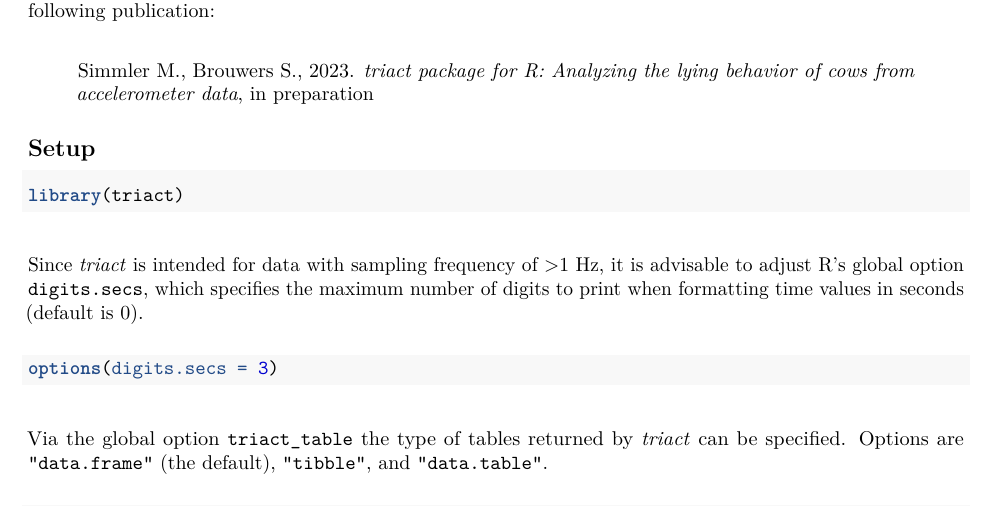
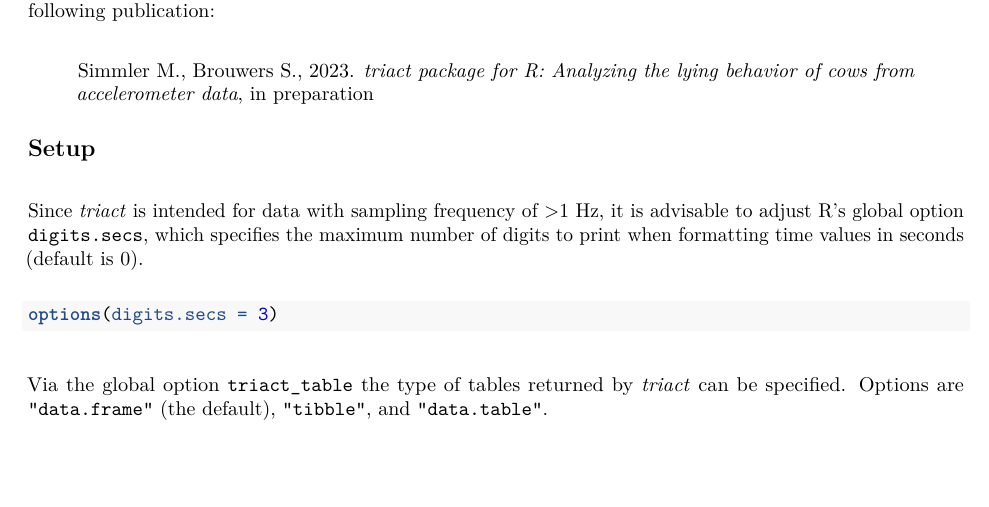
Before and after one commit to agroscope-ch/triact, an R Markdown document (vignettes/introduction.Rmd): part of page 1 of 10, cut so that both start at the same text, the shorter picture padded with empty space. Rendered offline with R 4.5, knitr and Pandoc, then LaTeX, with nearby package versions; both versions are drawn in the output format of the newer one.

Commit message:
CRAN fixes

````diff
--- /dev/null
+++ b/R/011_CRAN_fix.R
@@ -0,0 +1,9 @@
+# Dealing with “undefined global functions or variables”
+# https://cran.r-project.org/web/packages/data.table/vignettes/datatable-importing.html
+
+N <- acc_fwd <- acc_right <- acc_up <- boutDuration <- bout_nr <- delta_time <-
+duration <- endTime <- gravity_up <- id <- lying <- private <- propI <- side <-
+startTime <- add_lying <- self <- NULL
+
+# https://stackoverflow.com/questions/43662416/when-using-data-table-in-a-package-r-cmd-check-notes-no-visible-global-functio
+"." <- list
--- a/vignettes/triact.Rmd
+++ b/vignettes/introduction.Rmd
@@ -1,16 +1,13 @@
 ---
-title: 'triact package for R: Analyzing the lying behavior of cows from accelerometer
-  data'
+title: "triact package for R: Analyzing the lying behavior of cows from accelerometer data"
 author: "Michael Simmler, Stijn Brouwers"
 date: "23.12.2022"
-output:
-  html_document:
-    df_print: paged
-  pdf_document: default
-vignette: "%\\VignetteIndexEntry{triact} %\\VignetteEngine{knitr::rmarkdown} %\\VignetteEncoding{UTF-8}\n"
+output: rmarkdown::pdf_document
+vignette: >
+  %\VignetteIndexEntry{Analyzing the lying behavior of cows from accelerometer data}
+  %\VignetteEngine{knitr::rmarkdown}
+  %\VignetteEncoding{UTF-8}
 ---
-
-
 
 \
 This vignette contains executable examples for the intended use of the R package *triact*. With a few exceptions, the functionalities are presented with default parameters only. We recommend that you also read the help page to learn more about the many parameters that can be used to customize the behavior of the methods in *triact*. Furthermore, we detailed the background and rationale of the implemented analyses in the following publication:\
@@ -21,7 +18,7 @@
 ## Setup
 
 
-```r
+```{r, include = FALSE}
 library(triact)
 ```
 
````
Also changed, not shown: vignettes/prerender_vignettes.R (+0 -2 lines), 4 other files.
